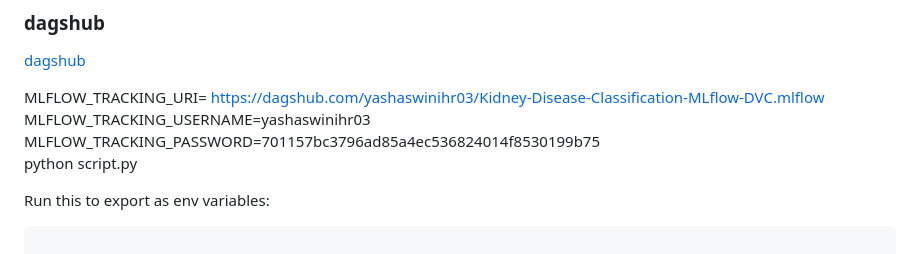
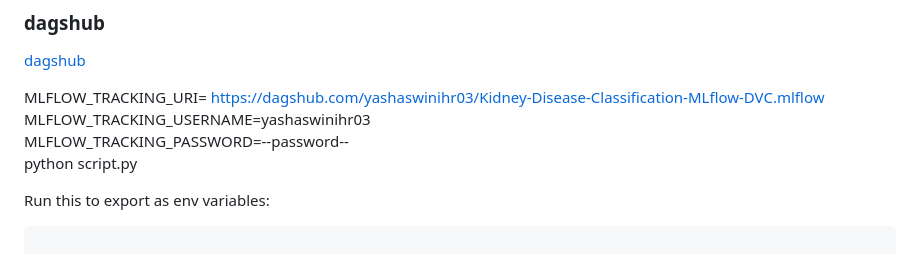
Before and after one commit to yashaswinihr15/Kidney-Disease-Classification-MLflow-DVC, a Markdown page: README.md, the part around the change. Rendered like a GitHub page.

Commit message:
Replace MLFLOW_TRACKING
Updated MLFLOW_TRACKING_PASSWORD in README.md to use a placeholder.

```diff
--- a/README.md
+++ b/README.md
@@ -67,7 +67,7 @@ open up you local host and port
 
 MLFLOW_TRACKING_URI= https://dagshub.com/yashaswinihr03/Kidney-Disease-Classification-MLflow-DVC.mlflow \
 MLFLOW_TRACKING_USERNAME=yashaswinihr03 \
-MLFLOW_TRACKING_PASSWORD=701157bc3796ad85a4ec536824014f8530199b75 \
+MLFLOW_TRACKING_PASSWORD=--password--\
 python script.py
 
 Run this to export as env variables:
```
